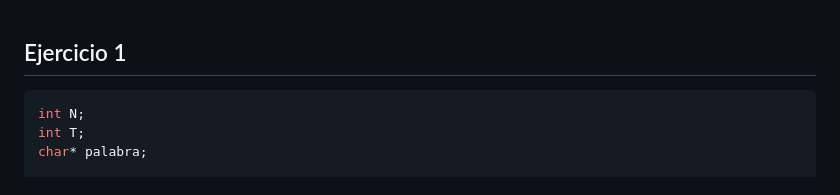
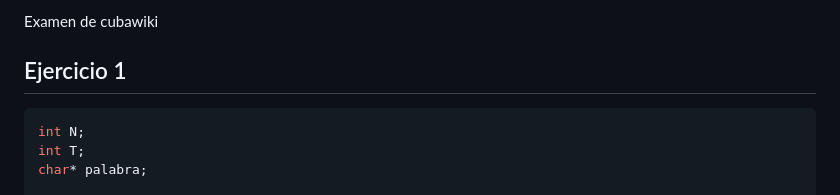
Before and after one commit to matuneville/uba-OS, a Markdown page: parciales_resueltos/2024c1recu1.md, the part around the change. Rendered like a GitHub page.

Commit message:
parciales

````diff
--- a/parciales_resueltos/2024c1recu1.md
+++ b/parciales_resueltos/2024c1recu1.md
@@ -1,3 +1,4 @@
+Examen de cubawiki
 ## Ejercicio 1
 
 ```c
````
Also changed, not shown: parciales_resueltos/2024c1parcial1.md (added, +151 -0 lines).
